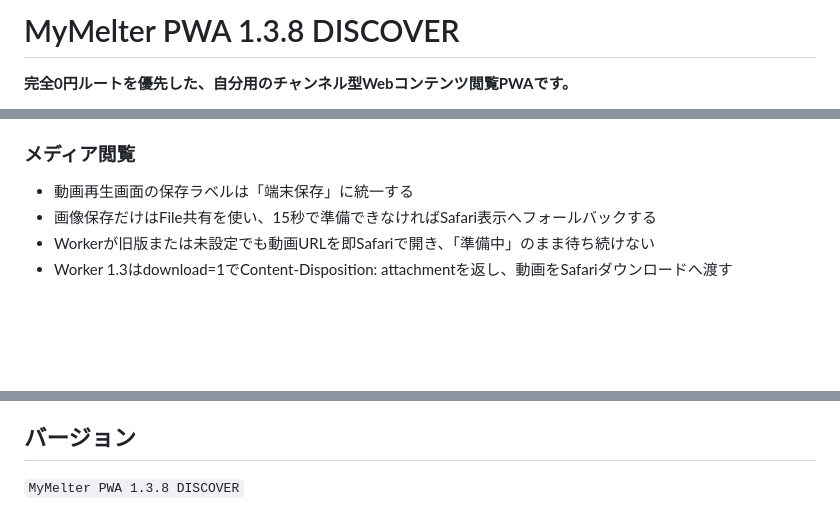
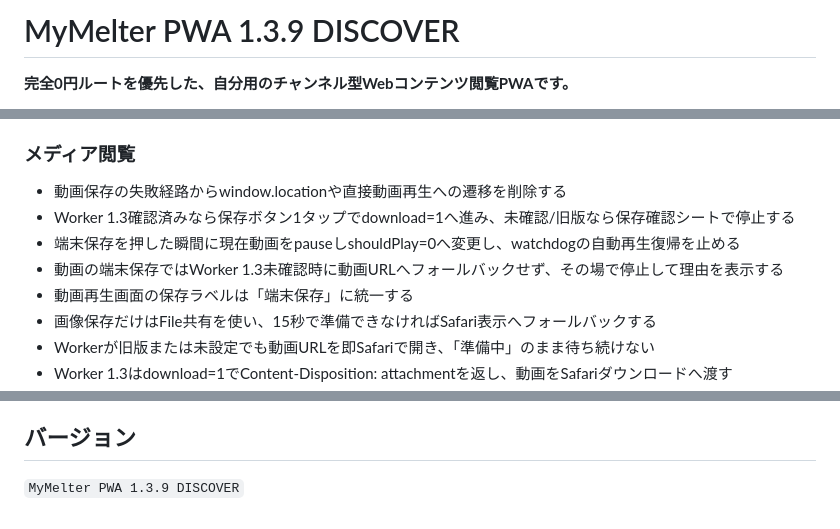
Before and after one commit to 5p5h8c78w6-afk/mymelter, a Markdown page: README.md, 3 parts joined by grey strips. GitHub-like rendering; blank space fills up the shorter version.

Commit message:
Document save no-playback safety

```diff
--- a/README.md
+++ b/README.md
@@ -1,4 +1,4 @@
-# MyMelter PWA 1.3.8 DISCOVER
+# MyMelter PWA 1.3.9 DISCOVER
 
 **完全0円ルートを優先した、自分用のチャンネル型Webコンテンツ閲覧PWAです。**
 
@@ -34,6 +34,10 @@
 - 候補を1件ずつ追加 / まとめて追加
 
 ### メディア閲覧
+- 動画保存の失敗経路からwindow.locationや直接動画再生への遷移を削除する
+- Worker 1.3確認済みなら保存ボタン1タップでdownload=1へ進み、未確認/旧版なら保存確認シートで停止する
+- 端末保存を押した瞬間に現在動画をpauseしshouldPlay=0へ変更し、watchdogの自動再生復帰を止める
+- 動画の端末保存ではWorker 1.3未確認時に動画URLへフォールバックせず、その場で停止して理由を表示する
 - 動画再生画面の保存ラベルは「端末保存」に統一する
 - 画像保存だけはFile共有を使い、15秒で準備できなければSafari表示へフォールバックする
 - Workerが旧版または未設定でも動画URLを即Safariで開き、「準備中」のまま待ち続けない
@@ -177,4 +181,4 @@ MyMelterは公開HTML、RSS/Atom、通常の画像/動画URLを中心に扱い
 
 ## バージョン
 
-`MyMelter PWA 1.3.8 DISCOVER`
+`MyMelter PWA 1.3.9 DISCOVER`
```
